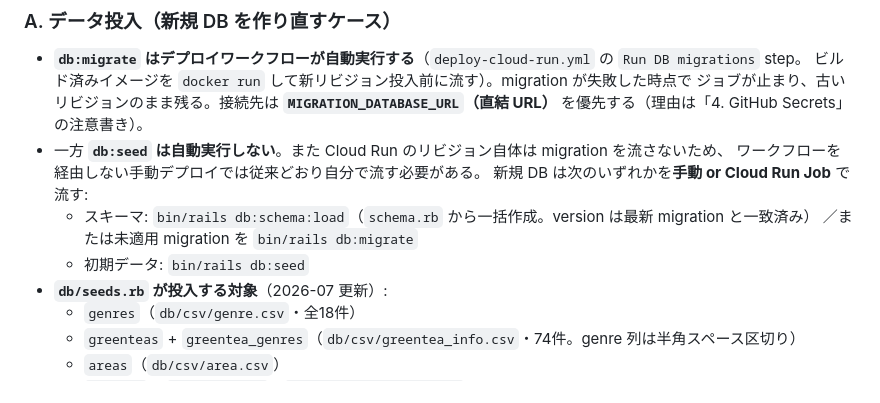
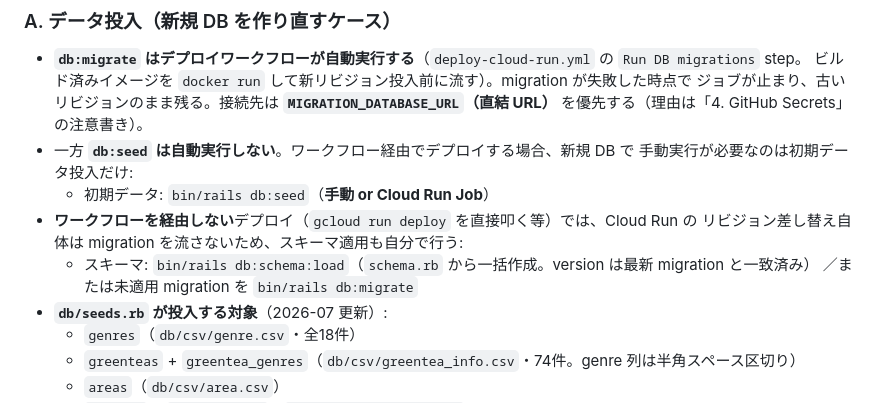
Before and after one commit to hiiragi17/greentea_temple, a Markdown page: docs/infra/deploy-runbook.md, the part around one of its changes. Rendered like a GitHub page.

Commit message:
docs: CodeRabbitレビュー指摘を反映(新規DBの手順の曖昧さ / MD028)
- 「A. データ投入」で `db:migrate` の自動実行と手動手順が混在して読めたため、
  ワークフロー経由（手動は `db:seed` のみ）と、ワークフローを経由しないデプロイ
  （スキーマ適用も自分で行う）に分けて記述
- migration の接続先に関する注意書きと `SECRET_KEY_BASE` の注意書きの間の
  空行が blockquote を分断していた（markdownlint MD028）ため `>` に変更

Co-Authored-By: Claude Opus 5 <noreply@anthropic.com>
Claude-Session: https://claude.ai/code/session_01VE78qyp34TzZQLZcTnqNjT

```diff
--- a/docs/infra/deploy-runbook.md
+++ b/docs/infra/deploy-runbook.md
@@ -40,12 +40,13 @@
   ビルド済みイメージを `docker run` して新リビジョン投入前に流す）。migration が失敗した時点で
   ジョブが止まり、古いリビジョンのまま残る。接続先は **`MIGRATION_DATABASE_URL`（直結 URL）**
   を優先する（理由は「4. GitHub Secrets」の注意書き）。
-- 一方 **`db:seed` は自動実行しない**。また Cloud Run のリビジョン自体は migration を流さないため、
-  ワークフローを経由しない手動デプロイでは従来どおり自分で流す必要がある。
-  新規 DB は次のいずれかを**手動 or Cloud Run Job** で流す:
+- 一方 **`db:seed` は自動実行しない**。ワークフロー経由でデプロイする場合、新規 DB で
+  手動実行が必要なのは初期データ投入だけ:
+  - 初期データ: `bin/rails db:seed`（**手動 or Cloud Run Job**）
+- **ワークフローを経由しない**デプロイ（`gcloud run deploy` を直接叩く等）では、Cloud Run の
+  リビジョン差し替え自体は migration を流さないため、スキーマ適用も自分で行う:
   - スキーマ: `bin/rails db:schema:load`（`schema.rb` から一括作成。version は最新 migration と一致済み）
     ／または未適用 migration を `bin/rails db:migrate`
-  - 初期データ: `bin/rails db:seed`
 - **`db/seeds.rb` が投入する対象**（2026-07 更新）:
   - `genres`（`db/csv/genre.csv`・全18件）
   - `greenteas` + `greentea_genres`（`db/csv/greentea_info.csv`・74件。genre 列は半角スペース区切り）
```
Also changed, not shown: other parts of docs/infra/deploy-runbook.md (+1 -1 lines).
